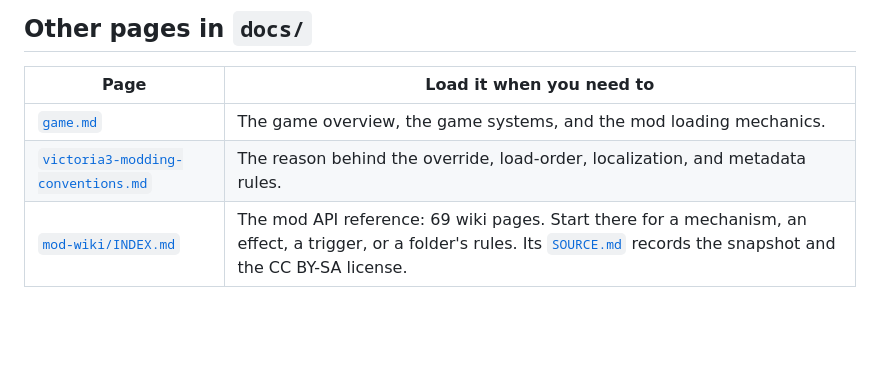
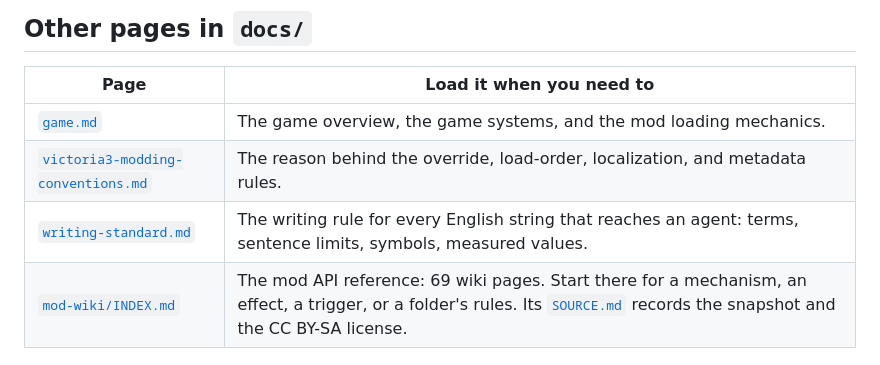
Before and after one commit to ruonanzh/victoria3-mod-repo, a Markdown page: docs/INDEX.md, the part around the change. Rendered like a GitHub page; blank space fills up the shorter version.

```diff
--- a/docs/INDEX.md
+++ b/docs/INDEX.md
@@ -79,4 +79,5 @@ a controlled search for that one gap beats wandering through the whole catalogue
 |------|------------------------|
 | [`game.md`](game.md) | The game overview, the game systems, and the mod loading mechanics. |
 | [`victoria3-modding-conventions.md`](victoria3-modding-conventions.md) | The reason behind the override, load-order, localization, and metadata rules. |
+| [`writing-standard.md`](writing-standard.md) | The writing rule for every English string that reaches an agent: terms, sentence limits, symbols, measured values. |
 | [`mod-wiki/INDEX.md`](mod-wiki/INDEX.md) | The mod API reference: 69 wiki pages. Start there for a mechanism, an effect, a trigger, or a folder's rules. Its [`SOURCE.md`](mod-wiki/SOURCE.md) records the snapshot and the CC BY-SA license. |
```
Also changed, not shown: AGENTS.md (+11 -1 lines), docs/writing-standard.md (added, +280 -0 lines).
